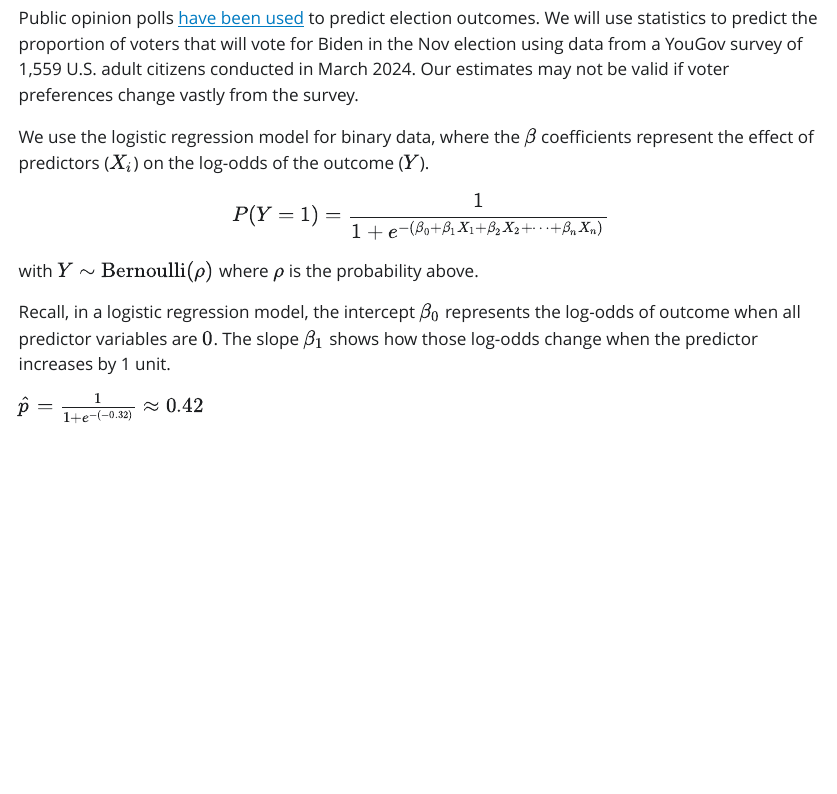
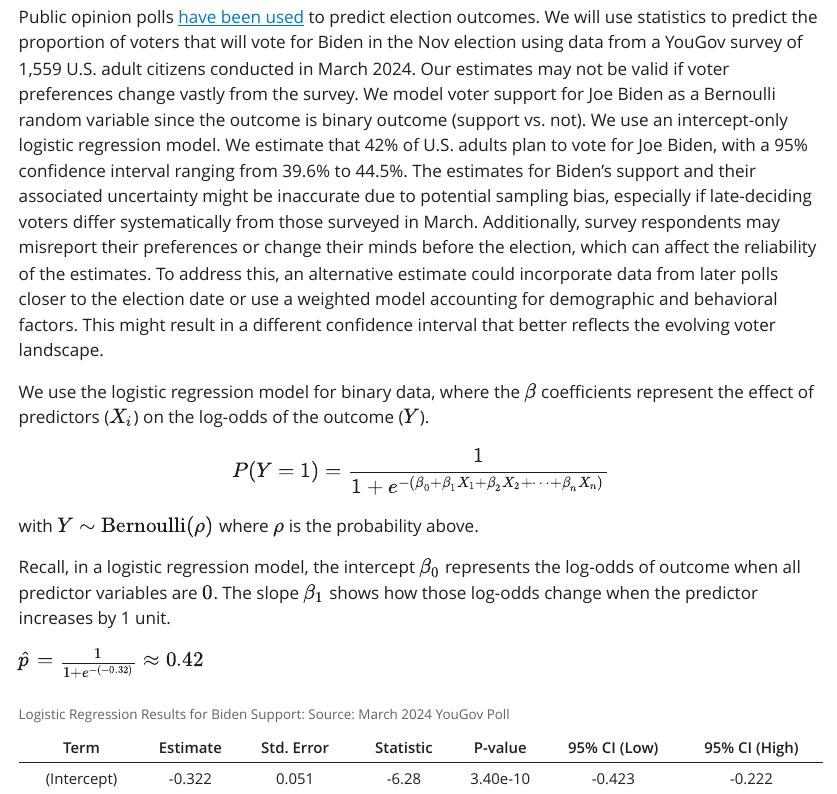
Before and after one commit to uravat/models, a Quarto document (analysis.qmd): the page in a window 1100 px wide, from 80 px down before the commit and from 140 px down after it, so that both start at the same text. The pictures show the output file analysis.html that the author committed with the source, opened offline; Quarto's library style sheets are replaced by a plain one without menus.

Commit message:
complete

````diff
--- a/analysis.qmd
+++ b/analysis.qmd
@@ -20,2 +22,13 @@ suppressPackageStartupMessages(library(easystats))
 
+```{r}
+library(scales)
 
+# Biden support only
+biden_support <- tibble::tibble(
+  Group = "Yes",
+  Estimate = 0.42,
+  lower = 0.396,
+  upper = 0.445
+)
+
+ggplot(biden_support, aes(x = Group, y = Estimate)) +
@@ -22,12 +39,20 @@ suppressPackageStartupMessages(library(easystats))
+    title = "Predicted Support for Joe Biden, March 2024",
+    subtitle = "Estimated support: 42% (95% CI: 39.6%–44.5%)",
+    x = NULL,
+    y = "Predicted vote share",
+    caption = "Source: YouGov survey of 1,559 U.S. adults, March 10–12, 2024"
+  ) +
+  theme_minimal(base_size = 12)
 
 ```
+
 ```{r}
 poll_data <- tibble(biden = as.factor(c(rep("Yes", 655),
                                         rep("No", 904)))) |>
                 slice_sample(prop = 1)
 ```
 
-Public opinion polls [have been used](https://en.wikipedia.org/wiki/Nate_Silver) to predict election outcomes.  We will use statistics to predict the proportion of voters that will vote for  Biden in the Nov election using data from a YouGov survey of 1,559 U.S. adult citizens conducted in March 2024. Our estimates may not be valid if voter preferences change vastly from the survey.
+Public opinion polls [have been used](https://en.wikipedia.org/wiki/Nate_Silver) to predict election outcomes.  We will use statistics to predict the proportion of voters that will vote for  Biden in the Nov election using data from a YouGov survey of 1,559 U.S. adult citizens conducted in March 2024. Our estimates may not be valid if voter preferences change vastly from the survey. We model voter support for Joe Biden as a Bernoulli random variable since the outcome is binary outcome (support vs. not). We use an intercept-only logistic regression model. We estimate that 42% of U.S. adults plan to vote for Joe Biden, with a 95% confidence interval ranging from 39.6% to 44.5%. The estimates for Biden’s support and their associated uncertainty might be inaccurate due to potential sampling bias, especially if late-deciding voters differ systematically from those surveyed in March. Additionally, survey respondents may misreport their preferences or change their minds before the election, which can affect the reliability of the estimates. To address this, an alternative estimate could incorporate data from later polls closer to the election date or use a weighted model accounting for demographic and behavioral factors. This might result in a different confidence interval that better reflects the evolving voter landscape.
 
 We use the logistic regression model for binary data, where the $\beta$ coefficients represent the effect of predictors ($X_i$) on the log-odds of the outcome ($Y$).
 
@@ -49,3 +74,6 @@ fit_biden <- logistic_reg() |>
   fit(biden ~ 1, data = poll_data)
 #check_predictions(extract_fit_engine(fit_biden)) # only for console with easystats package
 ```
+
+
+```{r}
@@ -51,0 +84,15 @@ fit_biden <- logistic_reg() |>
+  Term = "(Intercept)",
+  Estimate = round(-0.322, 3),
+  `Std. Error` = round(0.0513, 3),
+  Statistic = round(-6.28, 2),
+  `P-value` = formatC(3.40e-10, format = "e", digits = 2),
+  `95% CI (Low)` = round(-0.423, 3),
+  `95% CI (High)` = round(-0.222, 3)
+)
+
+# Display table
+kable(logit_table, caption = "Logistic Regression Results for Biden Support: Source: March 2024 YouGov Poll", align = "c")
+```
+
+
+```{r}
````
Also changed, not shown: analysis.html, analysis.qmd (14 more changed lines).
